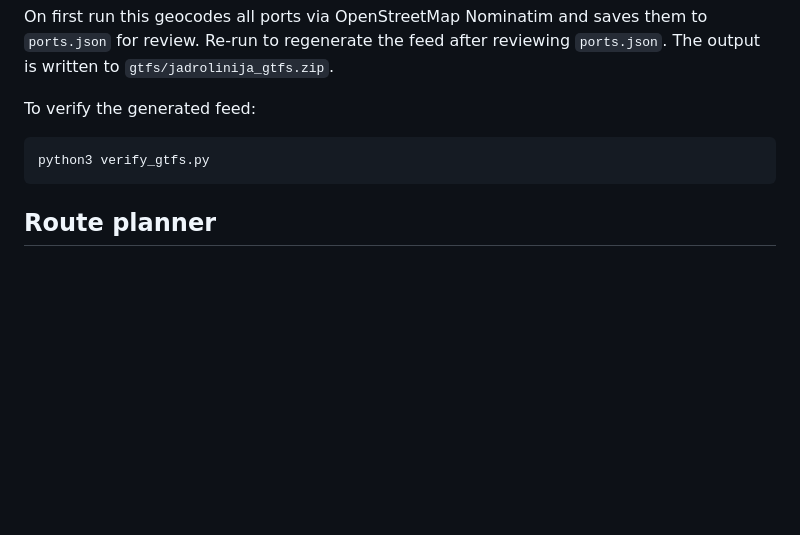
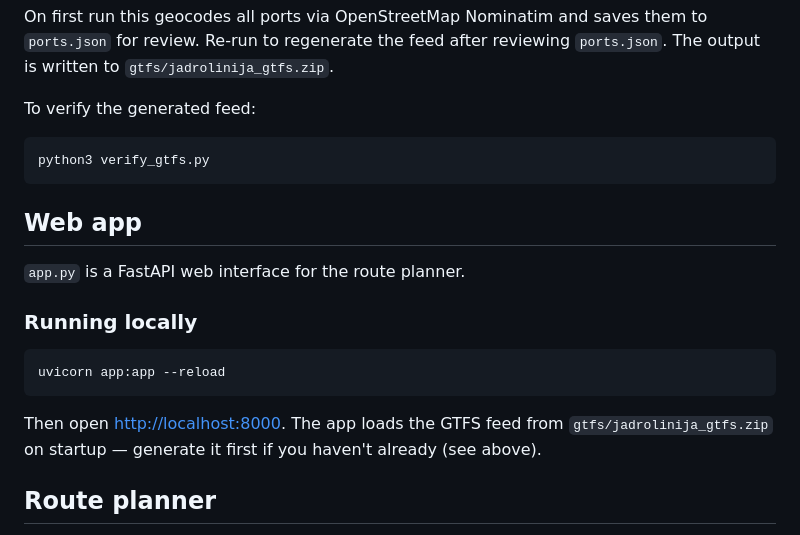
Before and after one commit to metakermit/trajektolini, a Markdown page: README.md, the part around the change. Rendered like a GitHub page; blank space fills up the shorter version.

Commit message:
update README - web app startup

````diff
--- a/README.md
+++ b/README.md
@@ -23,6 +23,18 @@ To verify the generated feed:
 ```bash
 python3 verify_gtfs.py
 ```
+
+## Web app
+
+`app.py` is a FastAPI web interface for the route planner.
+
+### Running locally
+
+```bash
+uvicorn app:app --reload
+```
+
+Then open [http://localhost:8000](http://localhost:8000). The app loads the GTFS feed from `gtfs/jadrolinija_gtfs.zip` on startup — generate it first if you haven't already (see above).
 
 ## Route planner
 
````
